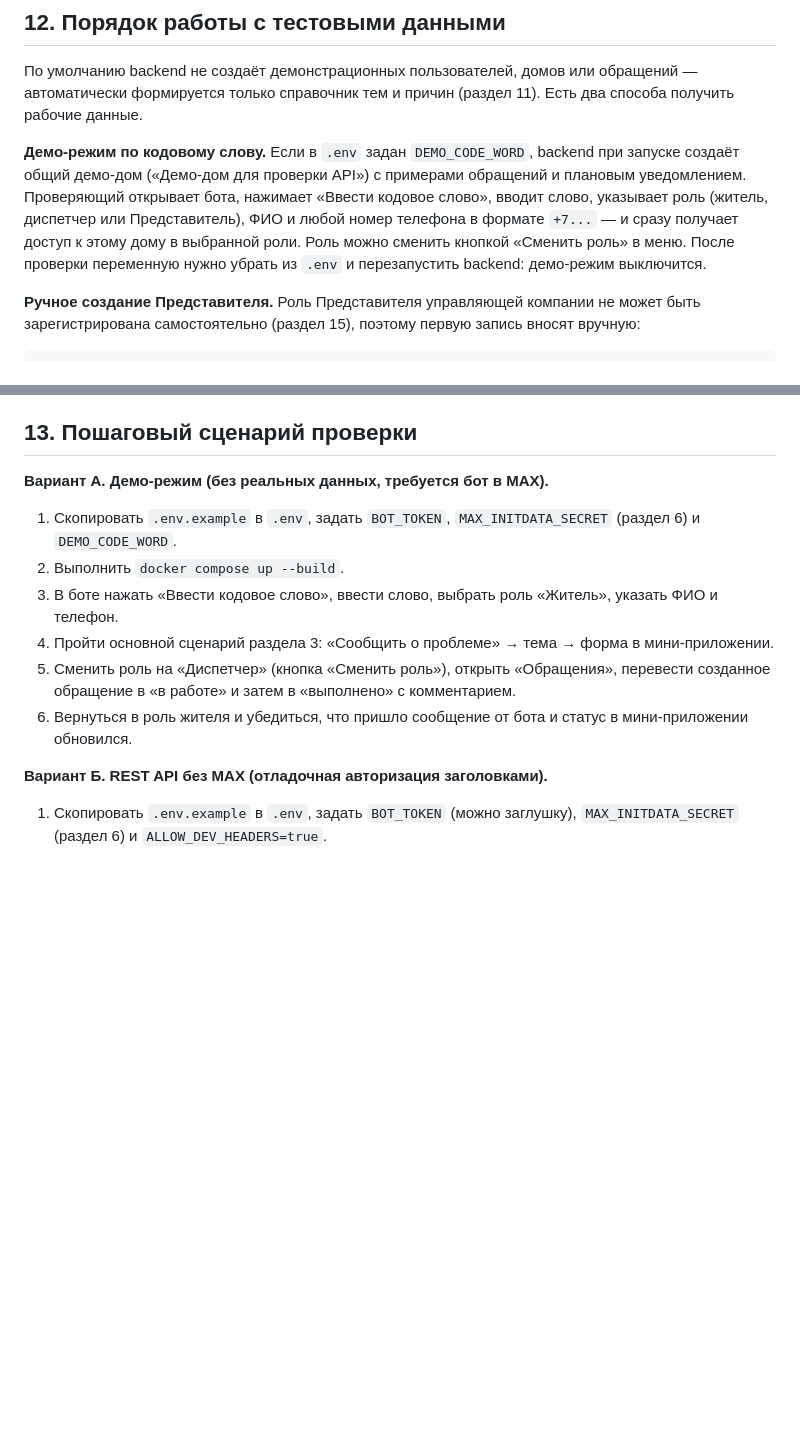
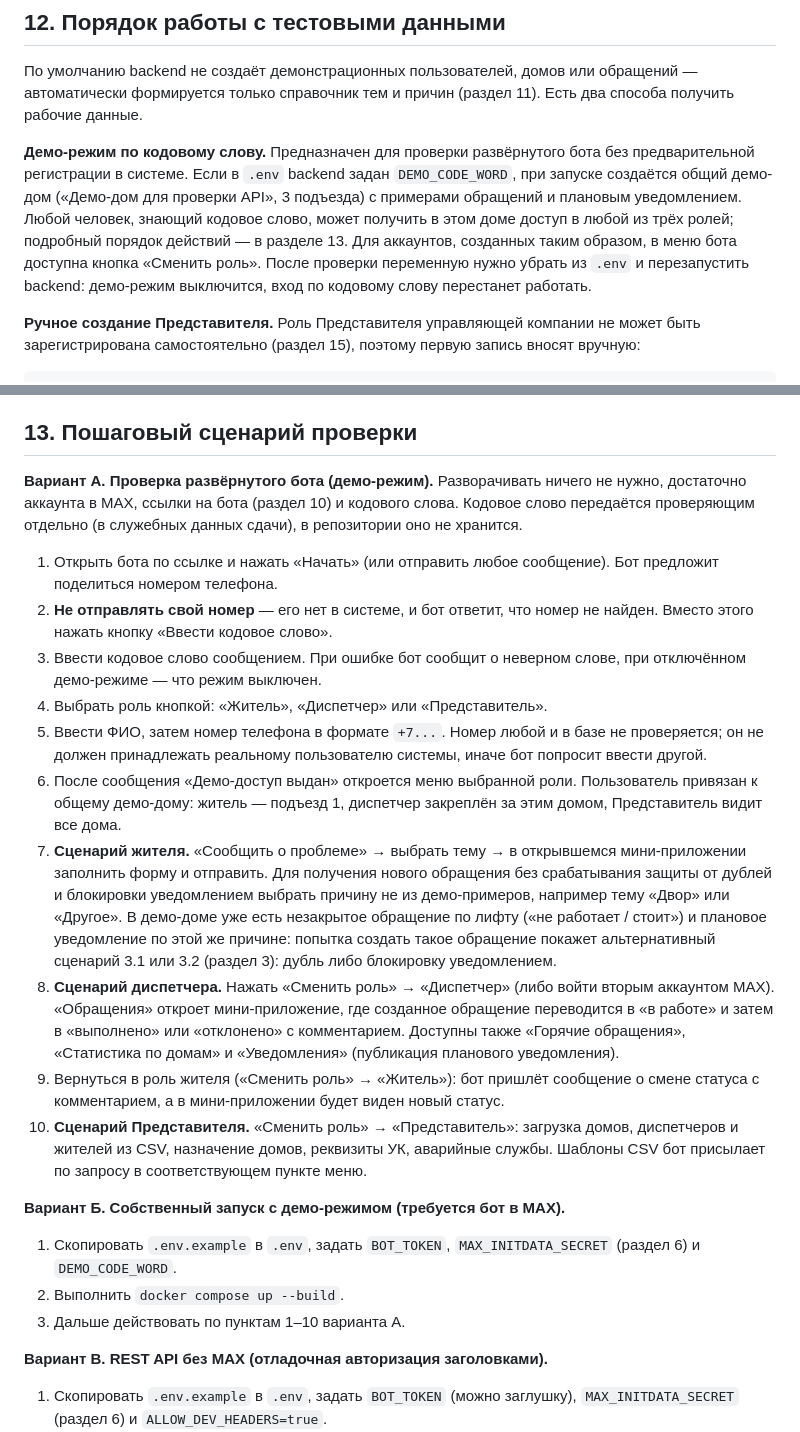
Before and after one commit to Nikolaos4/MAXITO, a Markdown page: README.md, 2 parts joined by grey strips. Rendered like a GitHub page; blank space fills up the shorter version.

Commit message:
docs: add demo explaination

```diff
--- a/README.md
+++ b/README.md
@@ -169,7 +169,7 @@ Backend, PostgreSQL и бот порты на хост не публикуют:
 
 По умолчанию backend не создаёт демонстрационных пользователей, домов или обращений — автоматически формируется только справочник тем и причин (раздел 11). Есть два способа получить рабочие данные.
 
-**Демо-режим по кодовому слову.** Если в `.env` задан `DEMO_CODE_WORD`, backend при запуске создаёт общий демо-дом («Демо-дом для проверки API») с примерами обращений и плановым уведомлением. Проверяющий открывает бота, нажимает «Ввести кодовое слово», вводит слово, указывает роль (житель, диспетчер или Представитель), ФИО и любой номер телефона в формате `+7...` — и сразу получает доступ к этому дому в выбранной роли. Роль можно сменить кнопкой «Сменить роль» в меню. После проверки переменную нужно убрать из `.env` и перезапустить backend: демо-режим выключится.
+**Демо-режим по кодовому слову.** Предназначен для проверки развёрнутого бота без предварительной регистрации в системе. Если в `.env` backend задан `DEMO_CODE_WORD`, при запуске создаётся общий демо-дом («Демо-дом для проверки API», 3 подъезда) с примерами обращений и плановым уведомлением. Любой человек, знающий кодовое слово, может получить в этом доме доступ в любой из трёх ролей; подробный порядок действий — в разделе 13. Для аккаунтов, созданных таким образом, в меню бота доступна кнопка «Сменить роль». После проверки переменную нужно убрать из `.env` и перезапустить backend: демо-режим выключится, вход по кодовому слову перестанет работать.
 
 **Ручное создание Представителя.** Роль Представителя управляющей компании не может быть зарегистрирована самостоятельно (раздел 15), поэтому первую запись вносят вручную:
 
@@ -186,16 +186,26 @@ docker compose exec postgres psql -U postgres -d umniy_gorod -c "INSERT INTO use
 
 ## 13. Пошаговый сценарий проверки
 
-**Вариант А. Демо-режим (без реальных данных, требуется бот в MAX).**
+**Вариант А. Проверка развёрнутого бота (демо-режим).** Разворачивать ничего не нужно, достаточно аккаунта в MAX, ссылки на бота (раздел 10) и кодового слова. Кодовое слово передаётся проверяющим отдельно (в служебных данных сдачи), в репозитории оно не хранится.
+
+1. Открыть бота по ссылке и нажать «Начать» (или отправить любое сообщение). Бот предложит поделиться номером телефона.
+2. **Не отправлять свой номер** — его нет в системе, и бот ответит, что номер не найден. Вместо этого нажать кнопку «Ввести кодовое слово».
+3. Ввести кодовое слово сообщением. При ошибке бот сообщит о неверном слове, при отключённом демо-режиме — что режим выключен.
+4. Выбрать роль кнопкой: «Житель», «Диспетчер» или «Представитель».
+5. Ввести ФИО, затем номер телефона в формате `+7...`. Номер любой и в базе не проверяется; он не должен принадлежать реальному пользователю системы, иначе бот попросит ввести другой.
+6. После сообщения «Демо-доступ выдан» откроется меню выбранной роли. Пользователь привязан к общему демо-дому: житель — подъезд 1, диспетчер закреплён за этим домом, Представитель видит все дома.
+7. **Сценарий жителя.** «Сообщить о проблеме» → выбрать тему → в открывшемся мини-приложении заполнить форму и отправить. Для получения нового обращения без срабатывания защиты от дублей и блокировки уведомлением выбрать причину не из демо-примеров, например тему «Двор» или «Другое». В демо-доме уже есть незакрытое обращение по лифту («не работает / стоит») и плановое уведомление по этой же причине: попытка создать такое обращение покажет альтернативный сценарий 3.1 или 3.2 (раздел 3): дубль либо блокировку уведомлением.
+8. **Сценарий диспетчера.** Нажать «Сменить роль» → «Диспетчер» (либо войти вторым аккаунтом MAX). «Обращения» откроет мини-приложение, где созданное обращение переводится в «в работе» и затем в «выполнено» или «отклонено» с комментарием. Доступны также «Горячие обращения», «Статистика по домам» и «Уведомления» (публикация планового уведомления).
+9. Вернуться в роль жителя («Сменить роль» → «Житель»): бот пришлёт сообщение о смене статуса с комментарием, а в мини-приложении будет виден новый статус.
+10. **Сценарий Представителя.** «Сменить роль» → «Представитель»: загрузка домов, диспетчеров и жителей из CSV, назначение домов, реквизиты УК, аварийные службы. Шаблоны CSV бот присылает по запросу в соответствующем пункте меню.
+
+**Вариант Б. Собственный запуск с демо-режимом (требуется бот в MAX).**
 
 1. Скопировать `.env.example` в `.env`, задать `BOT_TOKEN`, `MAX_INITDATA_SECRET` (раздел 6) и `DEMO_CODE_WORD`.
 2. Выполнить `docker compose up --build`.
-3. В боте нажать «Ввести кодовое слово», ввести слово, выбрать роль «Житель», указать ФИО и телефон.
-4. Пройти основной сценарий раздела 3: «Сообщить о проблеме» → тема → форма в мини-приложении.
-5. Сменить роль на «Диспетчер» (кнопка «Сменить роль»), открыть «Обращения», перевести созданное обращение в «в работе» и затем в «выполнено» с комментарием.
-6. Вернуться в роль жителя и убедиться, что пришло сообщение от бота и статус в мини-приложении обновился.
+3. Дальше действовать по пунктам 1–10 варианта А.
 
-**Вариант Б. REST API без MAX (отладочная авторизация заголовками).**
+**Вариант В. REST API без MAX (отладочная авторизация заголовками).**
 
 1. Скопировать `.env.example` в `.env`, задать `BOT_TOKEN` (можно заглушку), `MAX_INITDATA_SECRET` (раздел 6) и `ALLOW_DEV_HEADERS=true`.
 2. Выполнить `docker compose up --build postgres backend frontend` и дождаться запуска контейнера backend.
```
